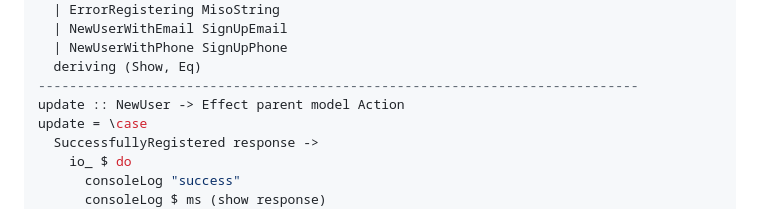
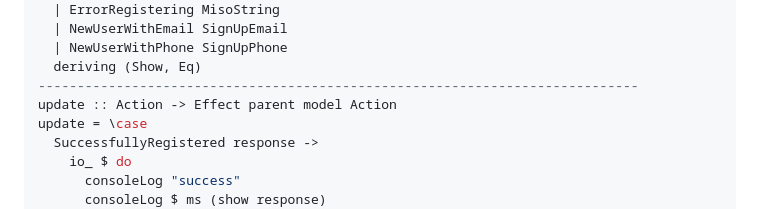
Before and after one commit to juliendehos/supabase-miso, a Markdown page: README.md, the part around the change. GitHub-like rendering.

Commit message:
Change update function parameter from NewUser to Action

```diff
--- a/README.md
+++ b/README.md
@@ -41,7 +41,7 @@ data Action
   | NewUserWithPhone SignUpPhone
   deriving (Show, Eq)
 -----------------------------------------------------------------------------
-update :: NewUser -> Effect parent model Action
+update :: Action -> Effect parent model Action
 update = \case
   SuccessfullyRegistered response ->
     io_ $ do
```
